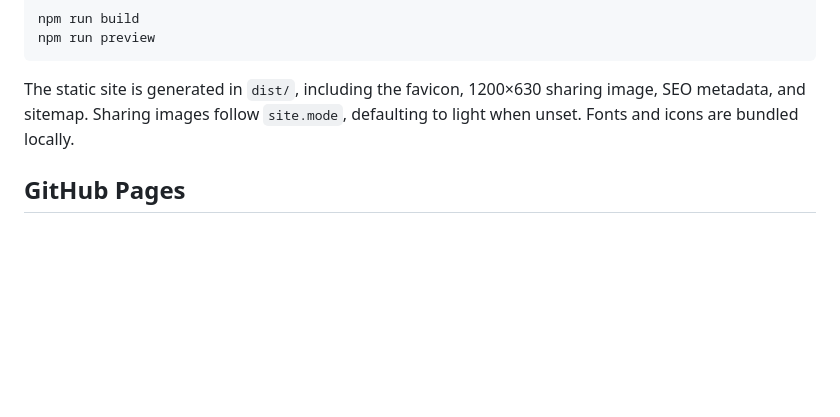
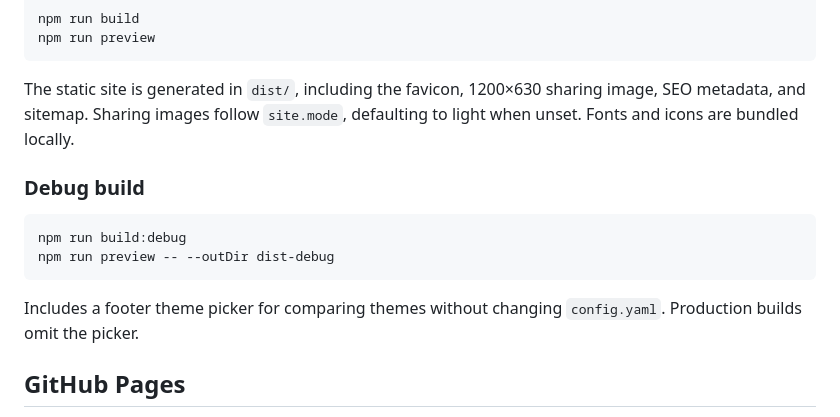
Before and after one commit to vladleesi/links, a Markdown page: README.md, the part around the change. Rendered like a GitHub page; blank space fills up the shorter version.

Commit message:
docs: restore debug build instructions

````diff
--- a/README.md
+++ b/README.md
@@ -80,6 +80,15 @@ npm run preview
 
 The static site is generated in `dist/`, including the favicon, 1200×630 sharing image, SEO metadata, and sitemap. Sharing images follow `site.mode`, defaulting to light when unset. Fonts and icons are bundled locally.
 
+### Debug build
+
+```sh
+npm run build:debug
+npm run preview -- --outDir dist-debug
+```
+
+Includes a footer theme picker for comparing themes without changing `config.yaml`. Production builds omit the picker.
+
 ## GitHub Pages
 
 1. Fork the repository and edit `config.yaml`.
````
